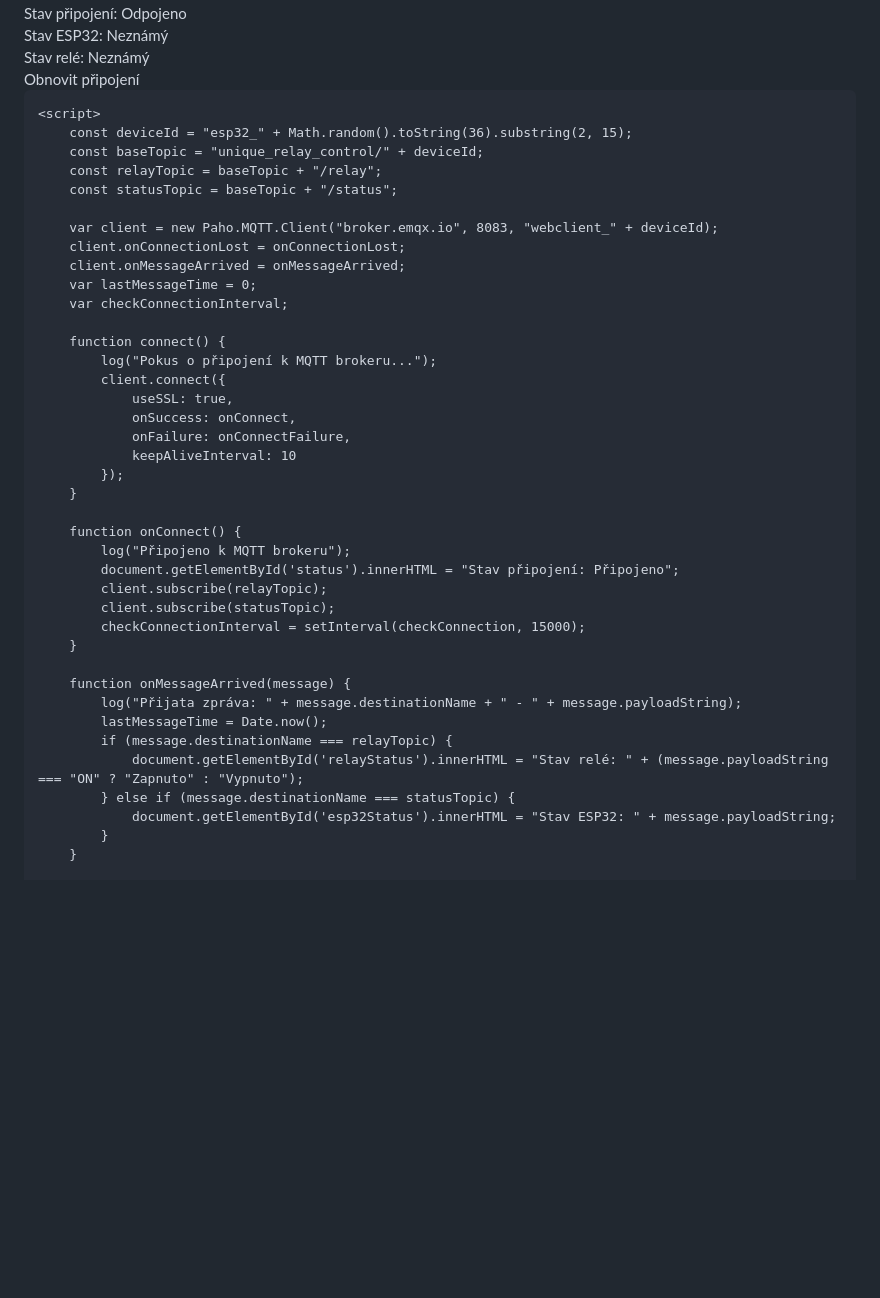
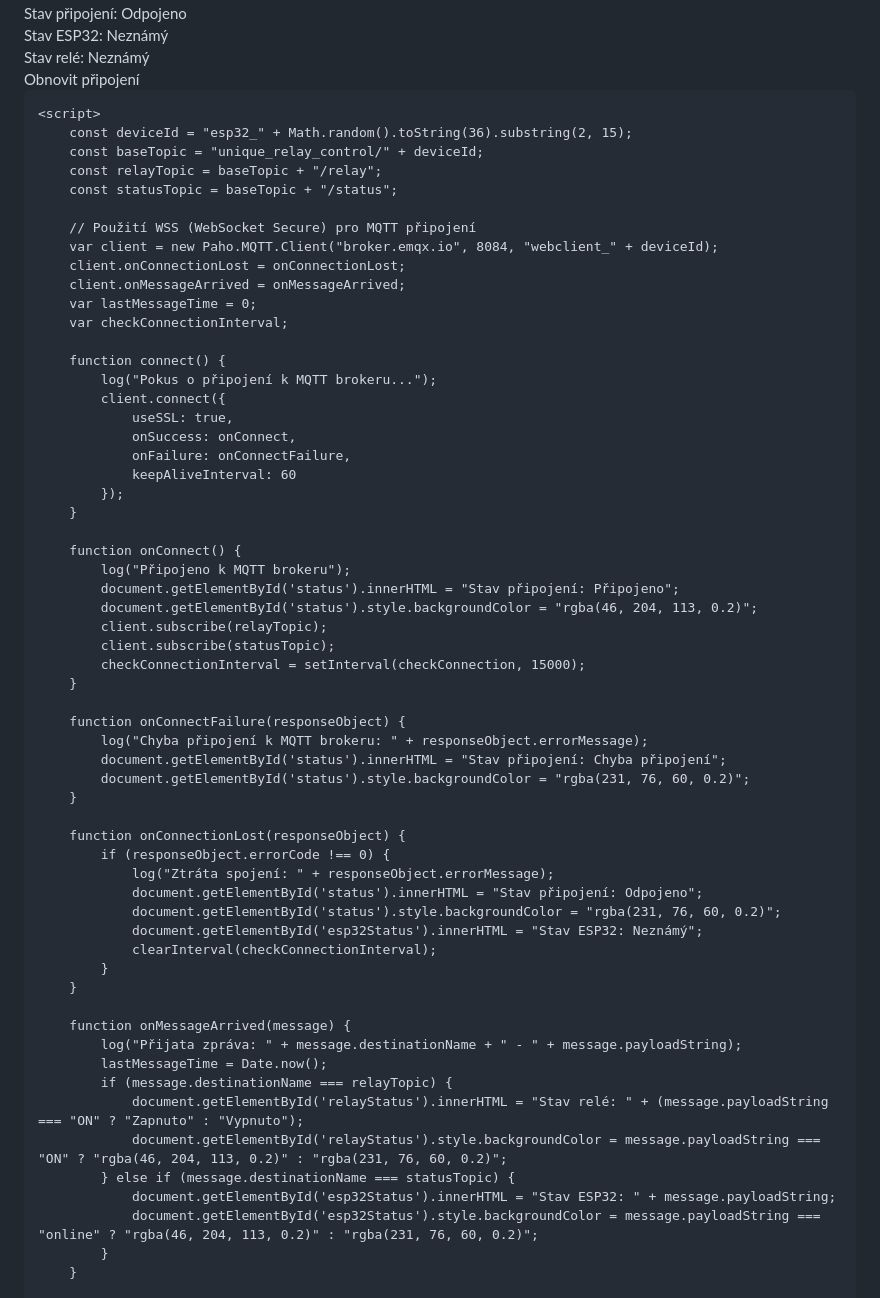
Before and after one commit to Fredyyyyyyyy/relay-control, a Markdown page: README.md, the part around one of its changes. Rendered like a GitHub page; blank space fills up the shorter version.

Commit message:
Update README.md
Signed-off-by: Fredyyyyyyyy <126883495+Fredyyyyyyyy@users.noreply.github.com>

```diff
--- a/README.md
+++ b/README.md
@@ -7,7 +7,7 @@
     <title>Ovládání relé ESP32</title>
     <script src="https://cdnjs.cloudflare.com/ajax/libs/paho-mqtt/1.0.1/mqttws31.min.js" type="text/javascript"></script>
     <style>
-        /* ... (štýly zostávajú nezmenené) ... */
+        /* ... (CSS zůstává stejný) ... */
     </style>
 </head>
 <body>
@@ -28,7 +28,8 @@
         const relayTopic = baseTopic + "/relay";
         const statusTopic = baseTopic + "/status";
 
-        var client = new Paho.MQTT.Client("broker.emqx.io", 8083, "webclient_" + deviceId);
+        // Použití WSS (WebSocket Secure) pro MQTT připojení
+        var client = new Paho.MQTT.Client("broker.emqx.io", 8084, "webclient_" + deviceId);
         client.onConnectionLost = onConnectionLost;
         client.onMessageArrived = onMessageArrived;
         var lastMessageTime = 0;
@@ -40,16 +41,33 @@
                 useSSL: true,
                 onSuccess: onConnect,
                 onFailure: onConnectFailure,
-                keepAliveInterval: 10
+                keepAliveInterval: 60
             });
         }
 
         function onConnect() {
             log("Připojeno k MQTT brokeru");
             document.getElementById('status').innerHTML = "Stav připojení: Připojeno";
+            document.getElementById('status').style.backgroundColor = "rgba(46, 204, 113, 0.2)";
             client.subscribe(relayTopic);
             client.subscribe(statusTopic);
             checkConnectionInterval = setInterval(checkConnection, 15000);
+        }
+
+        function onConnectFailure(responseObject) {
+            log("Chyba připojení k MQTT brokeru: " + responseObject.errorMessage);
+            document.getElementById('status').innerHTML = "Stav připojení: Chyba připojení";
+            document.getElementById('status').style.backgroundColor = "rgba(231, 76, 60, 0.2)";
+        }
+
+        function onConnectionLost(responseObject) {
+            if (responseObject.errorCode !== 0) {
+                log("Ztráta spojení: " + responseObject.errorMessage);
+                document.getElementById('status').innerHTML = "Stav připojení: Odpojeno";
+                document.getElementById('status').style.backgroundColor = "rgba(231, 76, 60, 0.2)";
+                document.getElementById('esp32Status').innerHTML = "Stav ESP32: Neznámý";
+                clearInterval(checkConnectionInterval);
+            }
         }
 
         function onMessageArrived(message) {
@@ -57,8 +75,10 @@
             lastMessageTime = Date.now();
             if (message.destinationName === relayTopic) {
                 document.getElementById('relayStatus').innerHTML = "Stav relé: " + (message.payloadString === "ON" ? "Zapnuto" : "Vypnuto");
+                document.getElementById('relayStatus').style.backgroundColor = message.payloadString === "ON" ? "rgba(46, 204, 113, 0.2)" : "rgba(231, 76, 60, 0.2)";
             } else if (message.destinationName === statusTopic) {
                 document.getElementById('esp32Status').innerHTML = "Stav ESP32: " + message.payloadString;
+                document.getElementById('esp32Status').style.backgroundColor = message.payloadString === "online" ? "rgba(46, 204, 113, 0.2)" : "rgba(231, 76, 60, 0.2)";
             }
         }
 
```
Also changed, not shown: other parts of README.md (+25 -1 lines).
